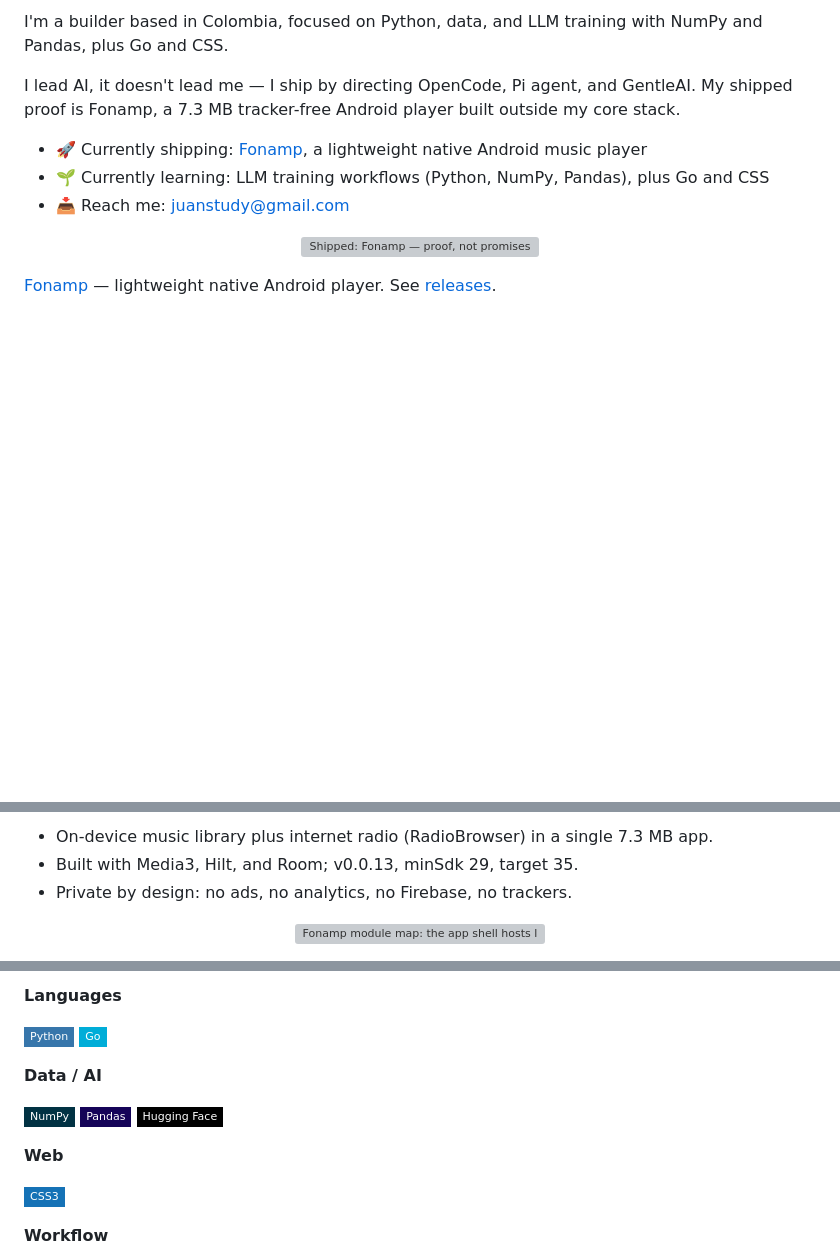
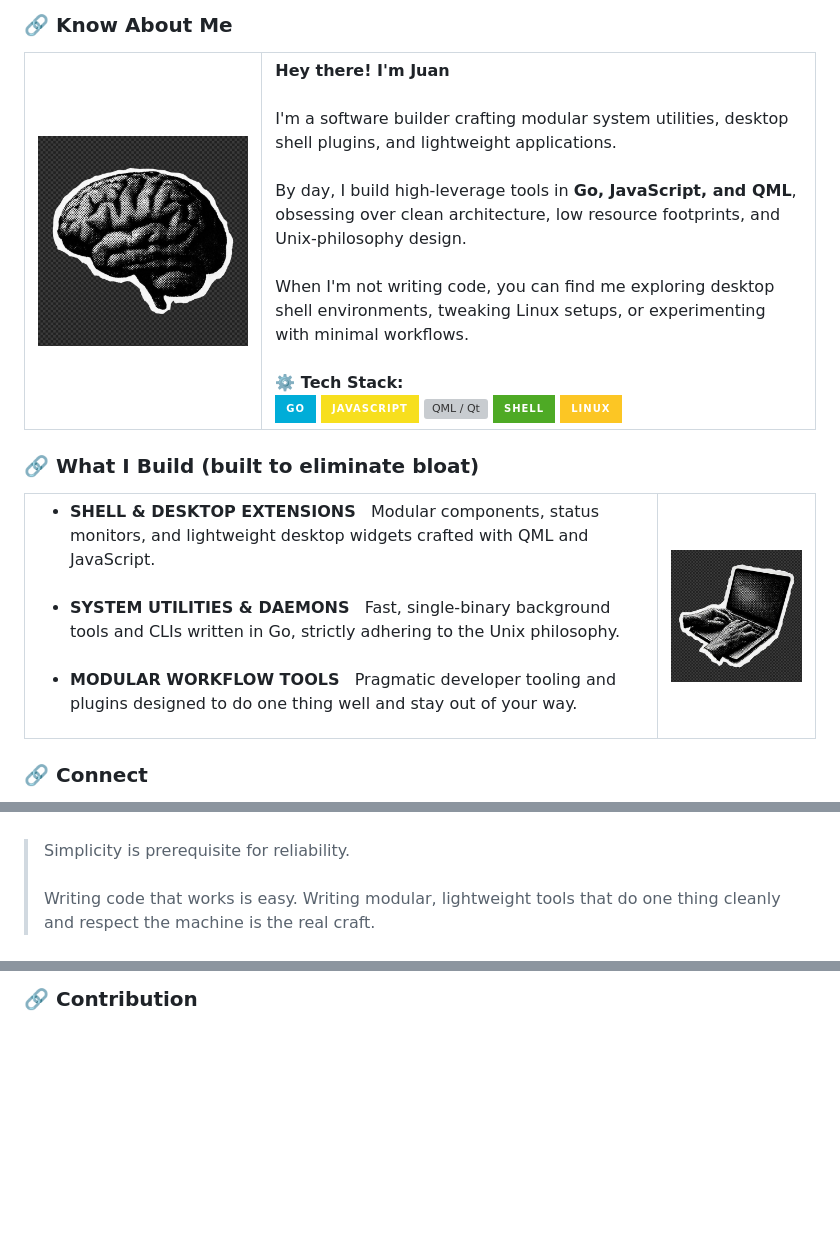
Before and after one commit to Juanstudy/Juanstudy, a Markdown page: README.md, 3 parts joined by grey strips. GitHub-like rendering; pictures changed too: assets/readme/brain.jpg (added), assets/readme/laptop.jpg (added); badges without logos; blank space fills up the shorter version; grey boxes are pictures that could not be loaded.

Commit message:
docs: redesign profile as card-based showcase

```diff
--- a/README.md
+++ b/README.md
@@ -6,15 +10,45 @@
 
-I'm a builder based in Colombia, focused on Python, data, and LLM training with NumPy and Pandas, plus Go and CSS.
+### 🔗 Know About Me
 
-I lead AI, it doesn't lead me — I ship by directing OpenCode, Pi agent, and GentleAI. My shipped proof is Fonamp, a 7.3 MB tracker-free Android player built outside my core stack.
+<table>
+  <tr>
+    <td width="30%">
+      <img src="./assets/readme/brain.jpg" alt="Brain illustration" width="100%" />
+    </td>
+    <td width="100%">
+      <b>Hey there! I'm Juan</b><br><br>
+      I'm a software builder crafting modular system utilities, desktop shell plugins, and lightweight applications.<br><br>
+      By day, I build high-leverage tools in <b>Go, JavaScript, and QML</b>, obsessing over clean architecture, low resource footprints, and Unix-philosophy design.<br><br>
+      When I'm not writing code, you can find me exploring desktop shell environments, tweaking Linux setups, or experimenting with minimal workflows.
+      <br><br>
+      <b>⚙️ Tech Stack:</b><br>
+      <img src="https://img.shields.io/badge/Go-00ADD8?style=for-the-badge&logo=go&logoColor=white" alt="Go" />
+      <img src="https://img.shields.io/badge/JavaScript-F7DF1E?style=for-the-badge&logo=javascript&logoColor=black" alt="JavaScript" />
+      <img src="https://img.shields.io/badge/QML%20%2F%20Qt-41CD52?style=for-the-badge&logo=qt&logoColor=white" alt="QML / Qt" />
+      <img src="https://img.shields.io/badge/Shell-4EAA25?style=for-the-badge&logo=gnu-bash&logoColor=white" alt="Shell" />
+      <img src="https://img.shields.io/badge/Linux-FCC624?style=for-the-badge&logo=linux&logoColor=black" alt="Linux" />
+    </td>
+  </tr>
+</table>
 
-- 🚀 Currently shipping: [Fonamp](https://github.com/Juanstudy/fonamp), a lightweight native Android music player
-- 🌱 Currently learning: LLM training workflows (Python, NumPy, Pandas), plus Go and CSS
-- 📥 Reach me: [juanstudy@gmail.com](mailto:juanstudy@gmail.com)
+### 🔗 What I Build (built to eliminate bloat)
 
-<p align="center">
-  <img src="./assets/readme/section-shipped.svg" width="100%" alt="Shipped: Fonamp — proof, not promises" />
-</p>
+<table>
+  <tr>
+    <td width="80%">
+      <ul>
+        <li><b>SHELL & DESKTOP EXTENSIONS</b> &nbsp; Modular components, status monitors, and lightweight desktop widgets crafted with QML and JavaScript.</li>
+        <br>
+        <li><b>SYSTEM UTILITIES & DAEMONS</b> &nbsp; Fast, single-binary background tools and CLIs written in Go, strictly adhering to the Unix philosophy.</li>
+        <br>
+        <li><b>MODULAR WORKFLOW TOOLS</b> &nbsp; Pragmatic developer tooling and plugins designed to do one thing well and stay out of your way.</li>
+      </ul>
+    </td>
+    <td width="20%">
+      <img src="./assets/readme/laptop.jpg" alt="Pixel laptop illustration" width="100%" />
+    </td>
+  </tr>
+</table>
 
-[Fonamp](https://github.com/Juanstudy/fonamp) — lightweight native Android player. See [releases](https://github.com/Juanstudy/fonamp/releases).
+### 🔗 Connect
 
@@ -24,9 +59,6 @@ I lead AI, it doesn't lead me — I ship by directing OpenCode, Pi agent, and Ge
 
-- On-device music library plus internet radio (RadioBrowser) in a single 7.3 MB app.
-- Built with Media3, Hilt, and Room; v0.0.13, minSdk 29, target 35.
-- Private by design: no ads, no analytics, no Firebase, no trackers.
+<br>
 
-<p align="center">
-  <img src="./assets/readme/architecture.svg" width="100%" alt="Fonamp module map: the app shell hosts library, radio, and settings features over provider and core modules" />
-</p>
+> Simplicity is prerequisite for reliability.<br><br>
+> Writing code that works is easy. Writing modular, lightweight tools that do one thing cleanly and respect the machine is the real craft.
 
@@ -36,18 +66,3 @@ I lead AI, it doesn't lead me — I ship by directing OpenCode, Pi agent, and Ge
 
-**Languages**
+### 🔗 Contribution
 
-![Python](https://img.shields.io/badge/-Python-3776AB?style=flat-square&logo=python&logoColor=white)
-![Go](https://img.shields.io/badge/-Go-00ADD8?style=flat-square&logo=go&logoColor=white)
-
-**Data / AI**
-
-![NumPy](https://img.shields.io/badge/-NumPy-013243?style=flat-square&logo=numpy&logoColor=white)
-![Pandas](https://img.shields.io/badge/-Pandas-150458?style=flat-square&logo=pandas&logoColor=white)
-![Hugging Face](https://img.shields.io/badge/-Hugging_Face-000000?style=flat-square&logo=huggingface&logoColor=white)
-
-**Web**
-
-![CSS3](https://img.shields.io/badge/-CSS3-1572B6?style=flat-square&logo=css3&logoColor=white)
-
-**Workflow**
-
```
Also changed, not shown: other parts of README.md (+16 -33 lines), assets/readme/banner.jpg (added).
